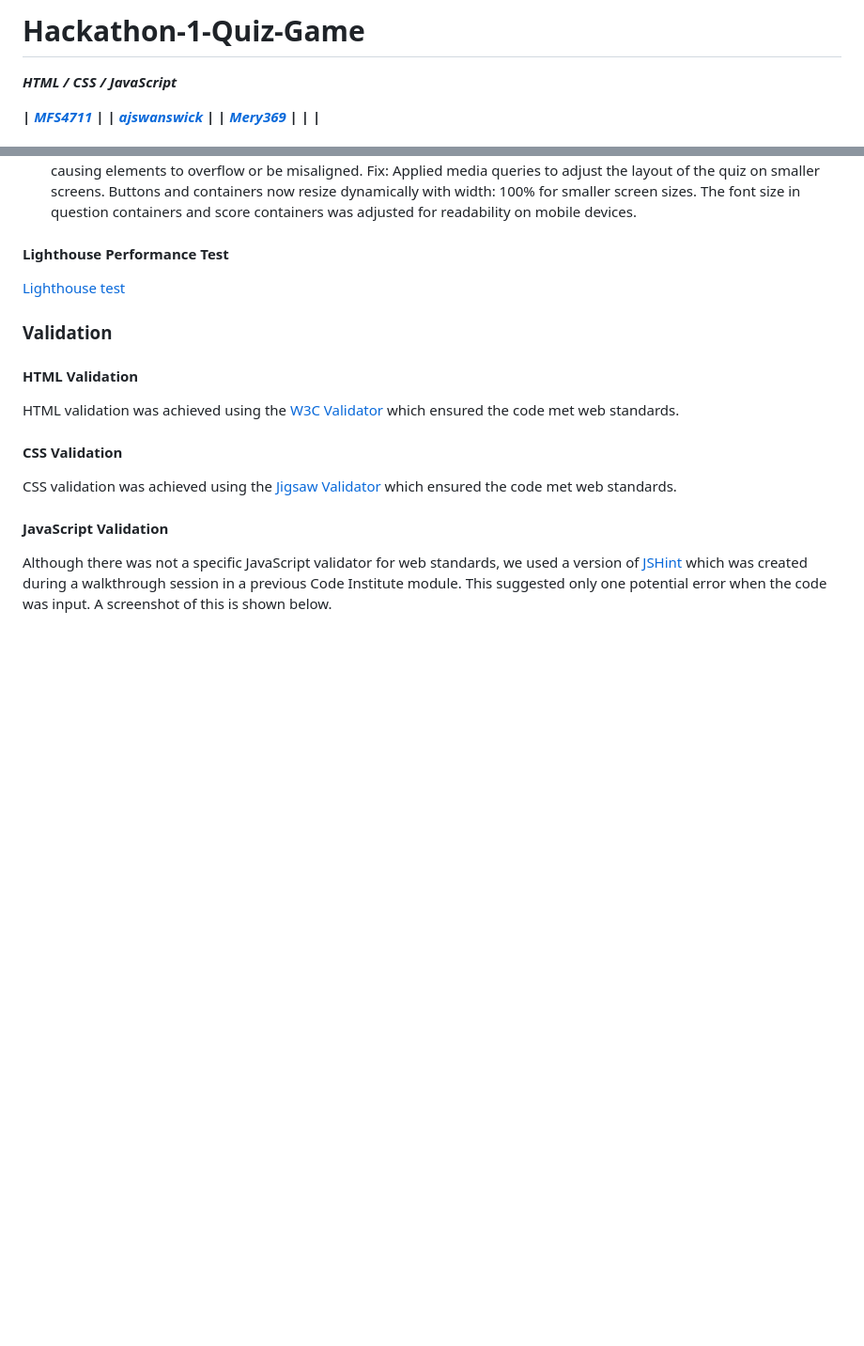
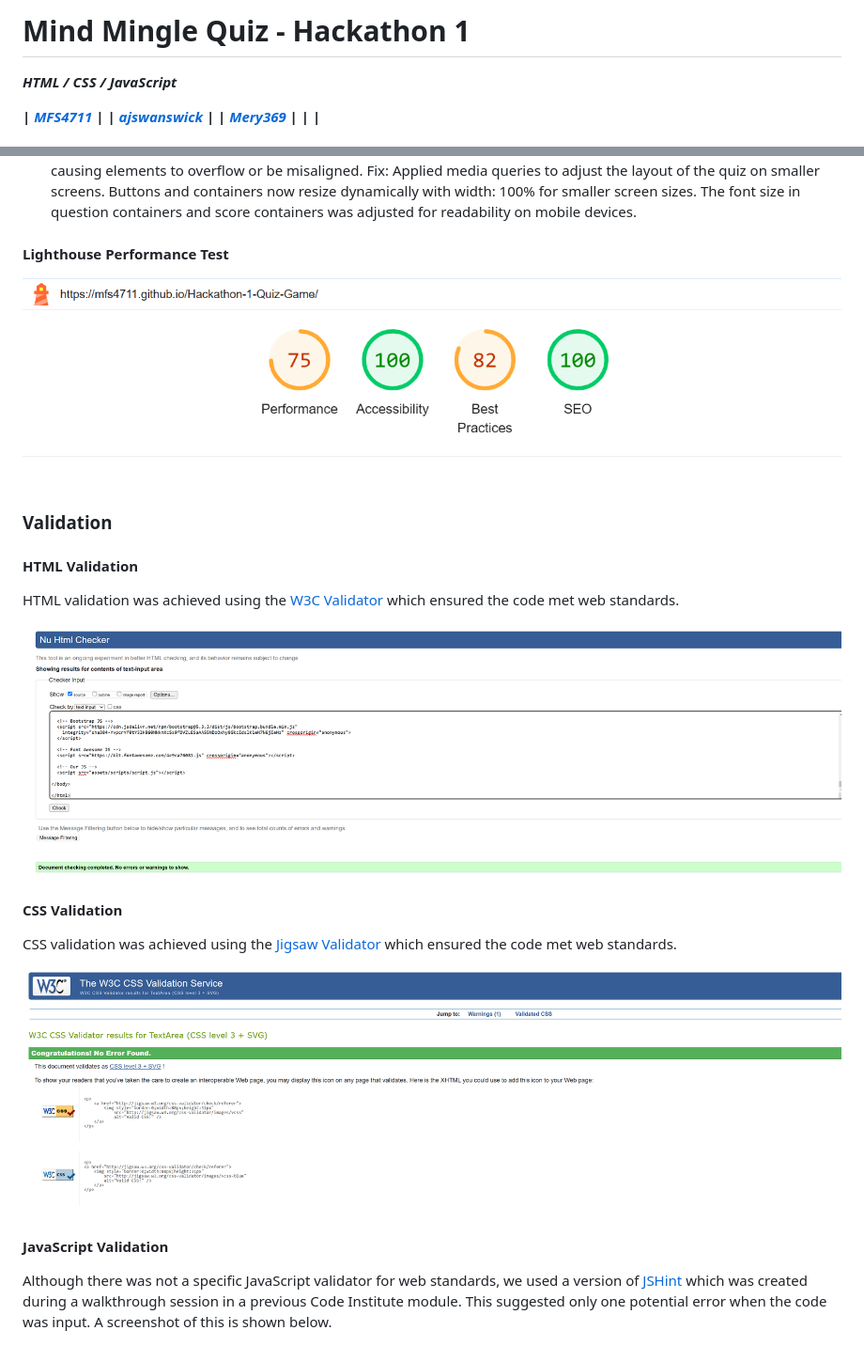
Before and after one commit to MFS4711/Hackathon-1-Quiz-Game, a Markdown page: README.md, 2 parts joined by grey strips. Shown: that part at 94% size. Rendered like a GitHub page; pictures changed too: assets/images/readme/CSS-validation.png (added), assets/images/readme/HTML-Validation.png (added); blank space fills up the shorter version.

Commit message:
Update read me and validation check: - FInal validation check to show no errors in CSS and readme - Add images of validation and lighthouse test to readme

```diff
--- a/README.md
+++ b/README.md
@@ -1,4 +1,4 @@
-# Hackathon-1-Quiz-Game
+# Mind Mingle Quiz - Hackathon 1
 
  ***<p style="text-align:center;">HTML / CSS / JavaScript</p>***
 
@@ -399,19 +399,19 @@ The font size in question containers and score containers was adjusted for reada
 
 #### Lighthouse Performance Test
 
-[Lighthouse test](./assets/images/readme/lighthouse.png)
+![Lighthouse test](./assets/images/readme/lighthouse.png)
 
 ### Validation
 
 #### HTML Validation
 HTML validation was achieved using the [W3C Validator](https://validator.w3.org/) which ensured the code met web standards.
 
-
+![HTML Validation](assets/images/readme/HTML-Validation.png)
 
 #### CSS Validation
 CSS validation was achieved using the [Jigsaw Validator](https://jigsaw.w3.org/css-validator/) which ensured the code met web standards.
 
-
+![CSS Validation](assets/images/readme/CSS-validation.png)
 
 #### JavaScript Validation
 Although there was not a specific JavaScript validator for web standards, we used a version of [JSHint](https://mfs4711.github.io/jshint-api/) which was created during a walkthrough session in a previous Code Institute module. This suggested only one potential error when the code was input. A screenshot of this is shown below.
```
Also changed, not shown: other parts of README.md (+1 -1 lines), 1 other file.
